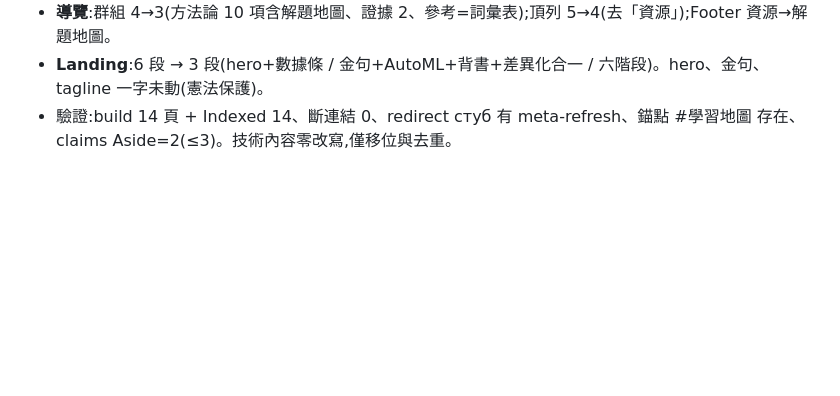
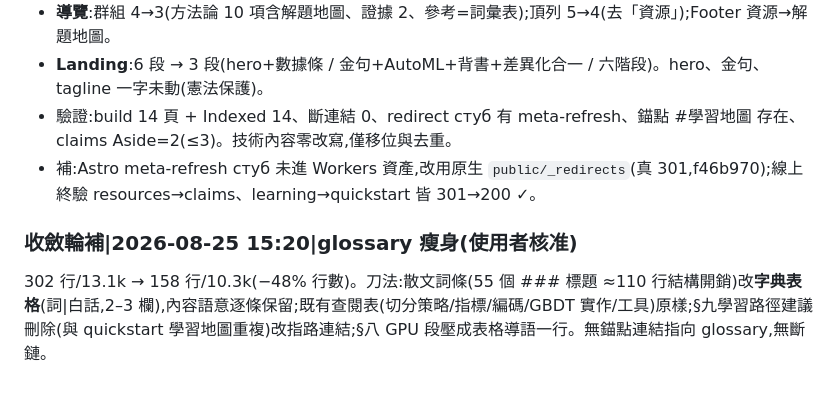
Before and after one commit to royhsu1012/sealhack, a Markdown page: internal/LOOP_LOG.md, the part around the change. GitHub-like rendering; blank space fills up the shorter version.

Commit message:
refactor(glossary): prose entries → dictionary tables, 302→158 lines
All 55 terms kept verbatim in meaning; §9 learning-path section removed
(duplicates quickstart's 學習地圖) and replaced with a pointer link.

Co-Authored-By: Claude Opus 4.8 <noreply@anthropic.com>

```diff
--- a/internal/LOOP_LOG.md
+++ b/internal/LOOP_LOG.md
@@ -313,3 +313,6 @@ C9/C10 small_n_paired v2(配對差 std ≈ 分數 std 的 1/4;票團有害 0/20
 - **導覽**:群組 4→3(方法論 10 項含解題地圖、證據 2、參考=詞彙表);頂列 5→4(去「資源」);Footer 資源→解題地圖。
 - **Landing**:6 段 → 3 段(hero+數據條 / 金句+AutoML+背書+差異化合一 / 六階段)。hero、金句、tagline 一字未動(憲法保護)。
 - 驗證:build 14 頁 + Indexed 14、斷連結 0、redirect стуб 有 meta-refresh、錨點 #學習地圖 存在、claims Aside=2(≤3)。技術內容零改寫,僅移位與去重。
+- 補:Astro meta-refresh стуб 未進 Workers 資產,改用原生 `public/_redirects`(真 301,f46b970);線上終驗 resources→claims、learning→quickstart 皆 301→200 ✓。
+### 收斂輪補|2026-08-25 15:20|glossary 瘦身(使用者核准)
+302 行/13.1k → 158 行/10.3k(−48% 行數)。刀法:散文詞條(55 個 ### 標題 ≈110 行結構開銷)改**字典表格**(詞|白話,2–3 欄),內容語意逐條保留;既有查閱表(切分策略/指標/編碼/GBDT 實作/工具)原樣;§九學習路徑建議刪除(與 quickstart 學習地圖重複)改指路連結;§八 GPU 段壓成表格導語一行。無錨點連結指向 glossary,無斷鏈。
```
Also changed, not shown: 1 other file.
